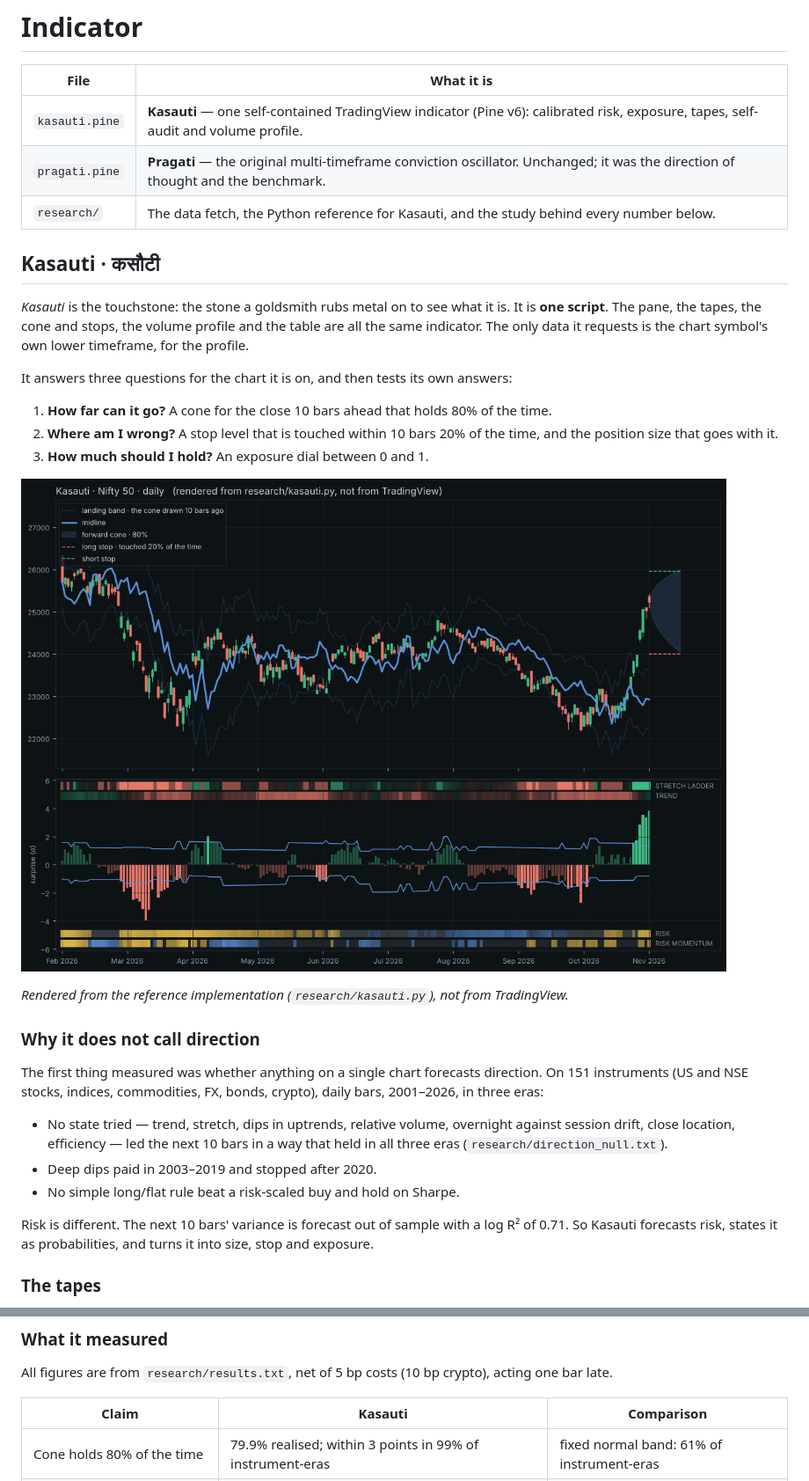
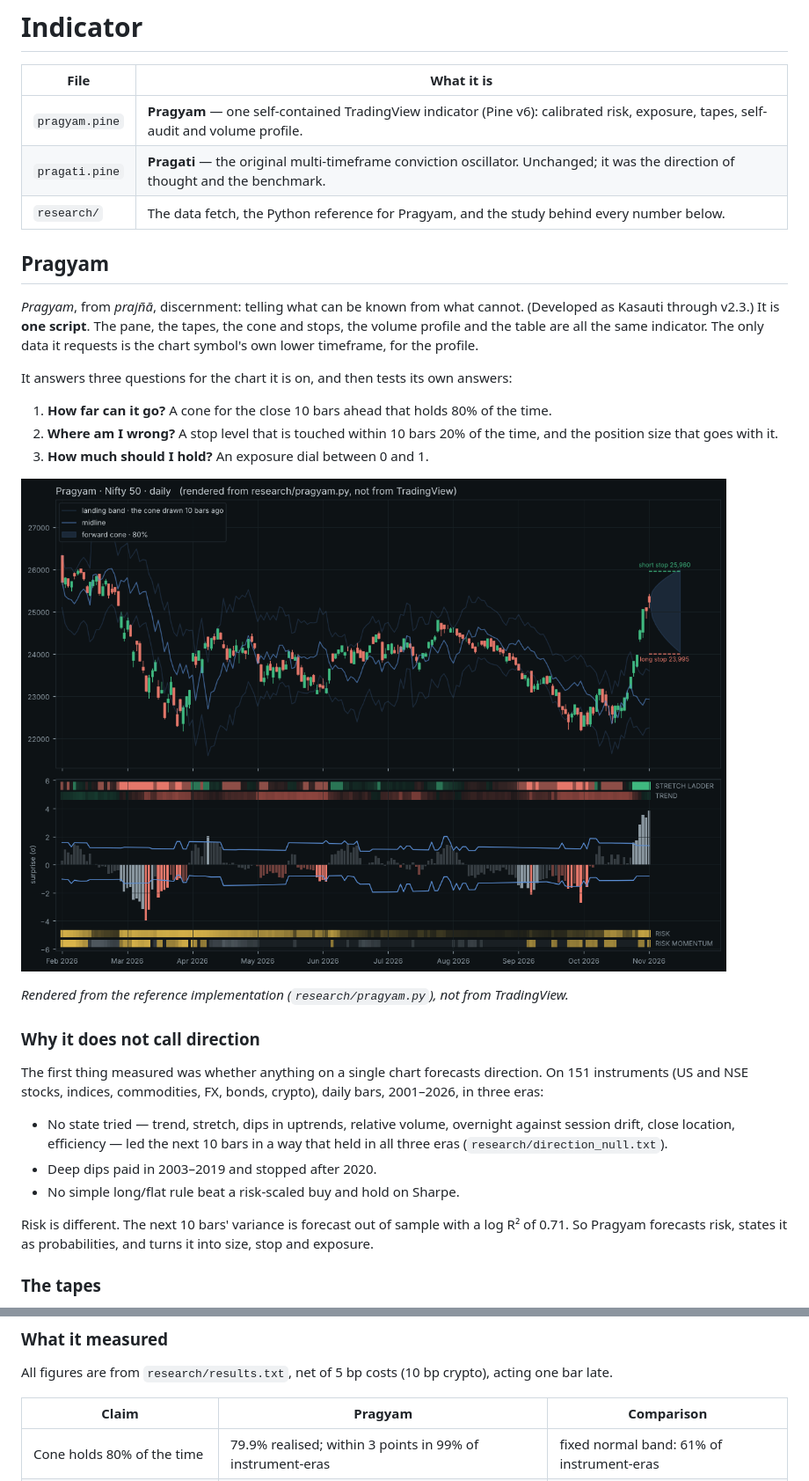
Before and after one commit to thebullishvalue/Indicator, a Markdown page: README.md, 2 parts joined by grey strips. Shown at 88% size. Rendered like a GitHub page; pictures changed too: docs/preview_nsei.png.

```diff
--- a/README.md
+++ b/README.md
@@ -2,13 +2,13 @@
 
 | File | What it is |
 |---|---|
-| `kasauti.pine` | **Kasauti** — one self-contained TradingView indicator (Pine v6): calibrated risk, exposure, tapes, self-audit and volume profile. |
+| `pragyam.pine` | **Pragyam** — one self-contained TradingView indicator (Pine v6): calibrated risk, exposure, tapes, self-audit and volume profile. |
 | `pragati.pine` | **Pragati** — the original multi-timeframe conviction oscillator. Unchanged; it was the direction of thought and the benchmark. |
-| `research/` | The data fetch, the Python reference for Kasauti, and the study behind every number below. |
+| `research/` | The data fetch, the Python reference for Pragyam, and the study behind every number below. |
 
-## Kasauti · कसौटी
+## Pragyam
 
-*Kasauti* is the touchstone: the stone a goldsmith rubs metal on to see what it is.
+*Pragyam*, from *prajñā*, discernment: telling what can be known from what cannot. (Developed as Kasauti through v2.3.)
 It is **one script**. The pane, the tapes, the cone and stops, the volume profile and the table are all the same indicator.
 The only data it requests is the chart symbol's own lower timeframe, for the profile.
 
@@ -22,5 +22,5 @@ It answers three questions for the chart it is on, and then tests its own answer
 
-*Rendered from the reference implementation (`research/kasauti.py`), not from TradingView.*
+*Rendered from the reference implementation (`research/pragyam.py`), not from TradingView.*
 
 ### Why it does not call direction
 
@@ -32,7 +32,7 @@ On 151 instruments (US and NSE stocks, indices, commodities, FX, bonds, crypto),
 - No simple long/flat rule beat a risk-scaled buy and hold on Sharpe.
 
 Risk is different. The next 10 bars' variance is forecast out of sample with a log R² of 0.71.
-So Kasauti forecasts risk, states it as probabilities, and turns it into size, stop and exposure.
+So Pragyam forecasts risk, states it as probabilities, and turns it into size, stop and exposure.
 
 ### The tapes
 
@@ -52,7 +52,7 @@ The ladder uses horizons on the chart's own bars instead of other timeframes. A
 
 All figures are from `research/results.txt`, net of 5 bp costs (10 bp crypto), acting one bar late.
 
-| Claim | Kasauti | Comparison |
+| Claim | Pragyam | Comparison |
 |---|---|---|
 | Cone holds 80% of the time | 79.9% realised; within 3 points in 99% of instrument-eras | fixed normal band: 61% of instrument-eras |
 | Cone holds in calm / normal / stressed markets | 79% / 80% / 81% | fixed normal band: 80% / 83% / 85% |
```
Also changed, not shown: other parts of README.md (+14 -4 lines), docs/preview_aapl.png, 9 other files.
